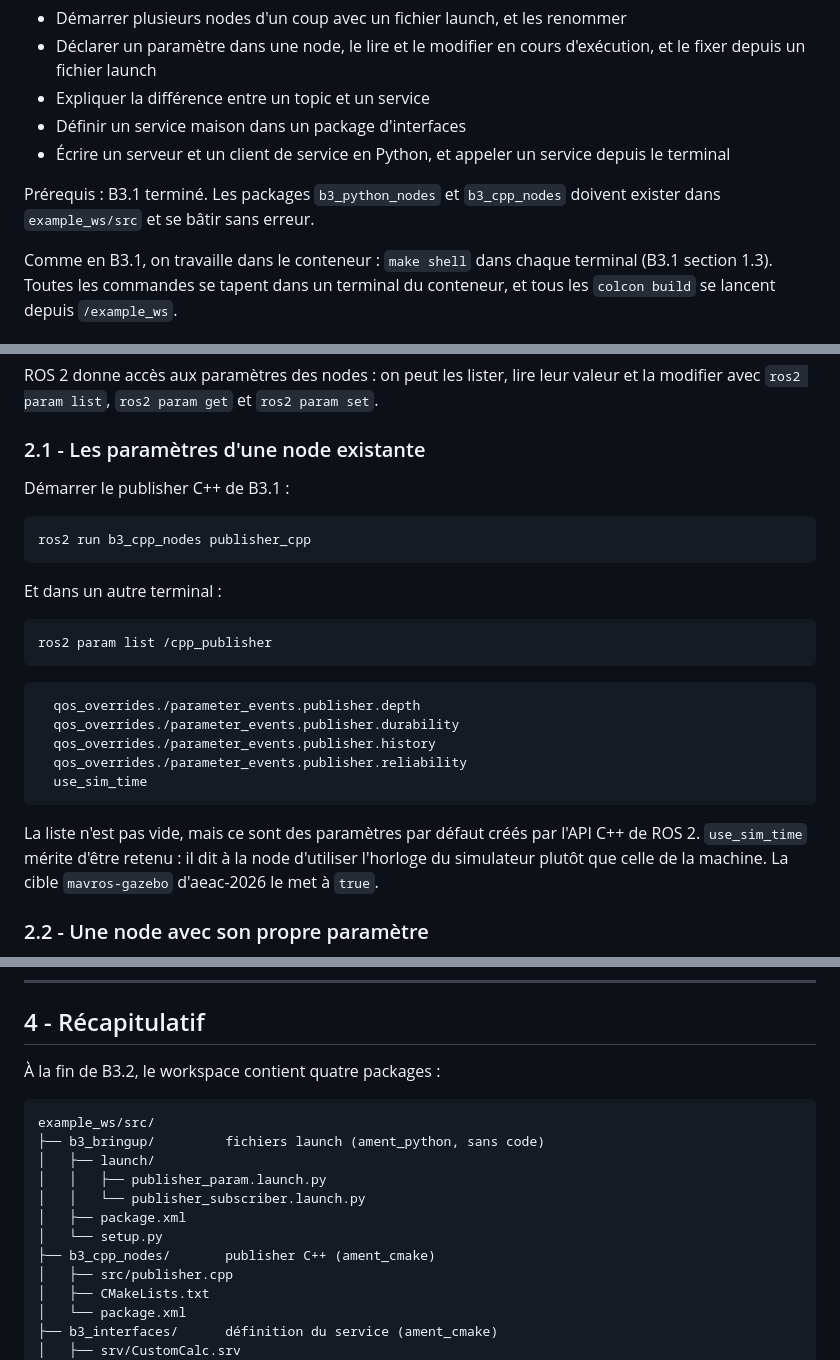
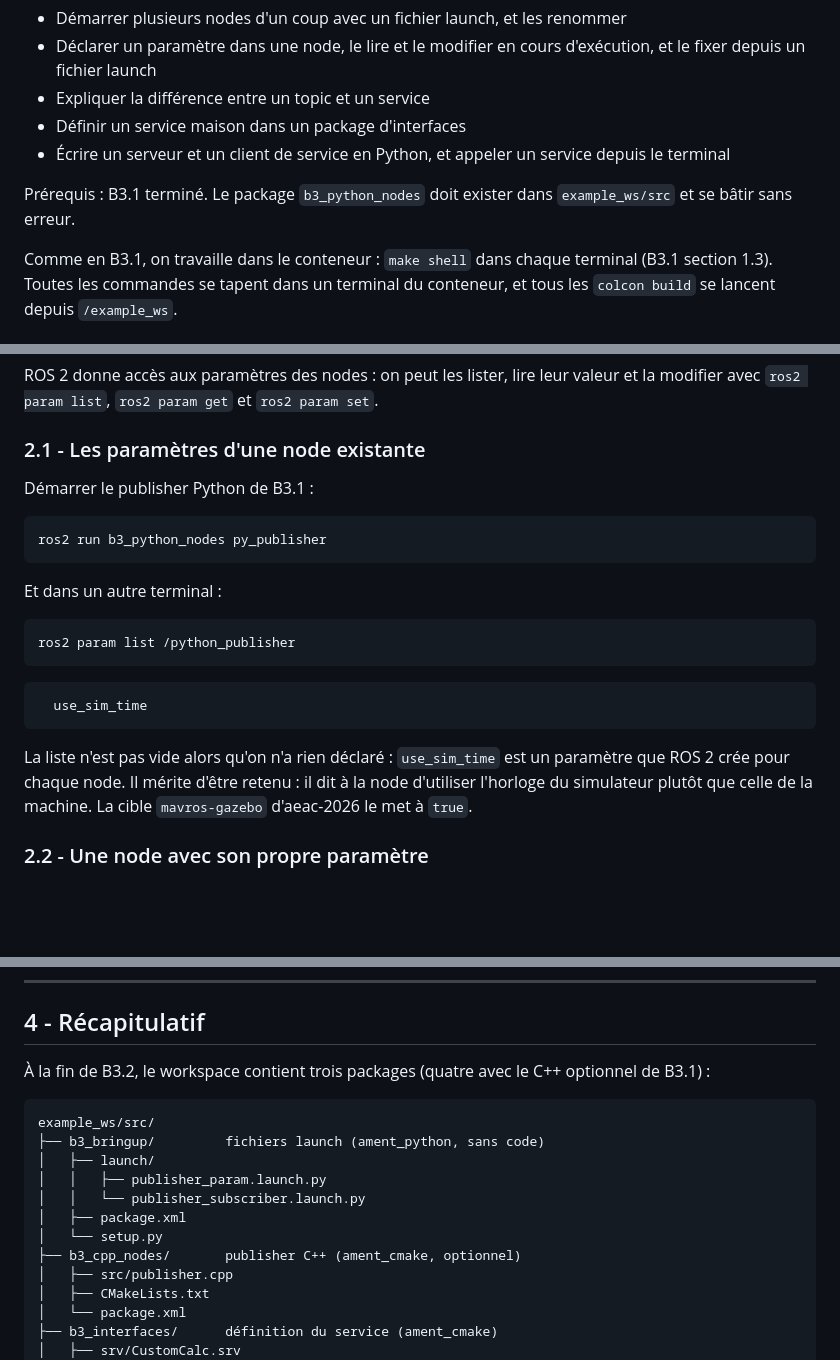
Before and after one commit to zenith-polymtl/Control-Formations, a Markdown page: B3 - ROS2/B3.2.md, 3 parts joined by grey strips. Rendered like a GitHub page; blank space fills up the shorter version.

````diff
--- a/B3 - ROS2/B3.2.md
+++ b/B3 - ROS2/B3.2.md
@@ -10,7 +10,7 @@
 - Définir un service maison dans un package d'interfaces
 - Écrire un serveur et un client de service en Python, et appeler un service depuis le terminal
 
-Prérequis : B3.1 terminé. Les packages `b3_python_nodes` et `b3_cpp_nodes` doivent exister dans `example_ws/src` et se bâtir sans erreur.
+Prérequis : B3.1 terminé. Le package `b3_python_nodes` doit exister dans `example_ws/src` et se bâtir sans erreur.
 
 Comme en B3.1, on travaille dans le conteneur : `make shell` dans chaque terminal (B3.1 section 1.3). Toutes les commandes se tapent dans un terminal du conteneur, et tous les `colcon build` se lancent depuis `/example_ws`.
 
@@ -198,27 +198,23 @@ ROS 2 donne accès aux paramètres des nodes : on peut les lister, lire leur val
 
 ### 2.1 - Les paramètres d'une node existante
 
-Démarrer le publisher C++ de B3.1 :
+Démarrer le publisher Python de B3.1 :
 
 ```bash
-ros2 run b3_cpp_nodes publisher_cpp
+ros2 run b3_python_nodes py_publisher
 ```
 
 Et dans un autre terminal :
 
 ```bash
-ros2 param list /cpp_publisher
+ros2 param list /python_publisher
 ```
 
 ```
-  qos_overrides./parameter_events.publisher.depth
-  qos_overrides./parameter_events.publisher.durability
-  qos_overrides./parameter_events.publisher.history
-  qos_overrides./parameter_events.publisher.reliability
   use_sim_time
 ```
 
-La liste n'est pas vide, mais ce sont des paramètres par défaut créés par l'API C++ de ROS 2. `use_sim_time` mérite d'être retenu : il dit à la node d'utiliser l'horloge du simulateur plutôt que celle de la machine. La cible `mavros-gazebo` d'aeac-2026 le met à `true`.
+La liste n'est pas vide alors qu'on n'a rien déclaré : `use_sim_time` est un paramètre que ROS 2 crée pour chaque node. Il mérite d'être retenu : il dit à la node d'utiliser l'horloge du simulateur plutôt que celle de la machine. La cible `mavros-gazebo` d'aeac-2026 le met à `true`.
 
 ### 2.2 - Une node avec son propre paramètre
 
@@ -637,7 +633,7 @@ Le client se termine dès qu'il a sa réponse, alors que le serveur reste en lig
 
 ## 4 - Récapitulatif
 
-À la fin de B3.2, le workspace contient quatre packages :
+À la fin de B3.2, le workspace contient trois packages (quatre avec le C++ optionnel de B3.1) :
 
 ```
 example_ws/src/
@@ -647,7 +643,7 @@ example_ws/src/
 │   │   └── publisher_subscriber.launch.py
 │   ├── package.xml
 │   └── setup.py
-├── b3_cpp_nodes/       publisher C++ (ament_cmake)
+├── b3_cpp_nodes/       publisher C++ (ament_cmake, optionnel)
 │   ├── src/publisher.cpp
 │   ├── CMakeLists.txt
 │   └── package.xml
````
Also changed, not shown: B3 - ROS2/B3.1.md (+14 -6 lines).
